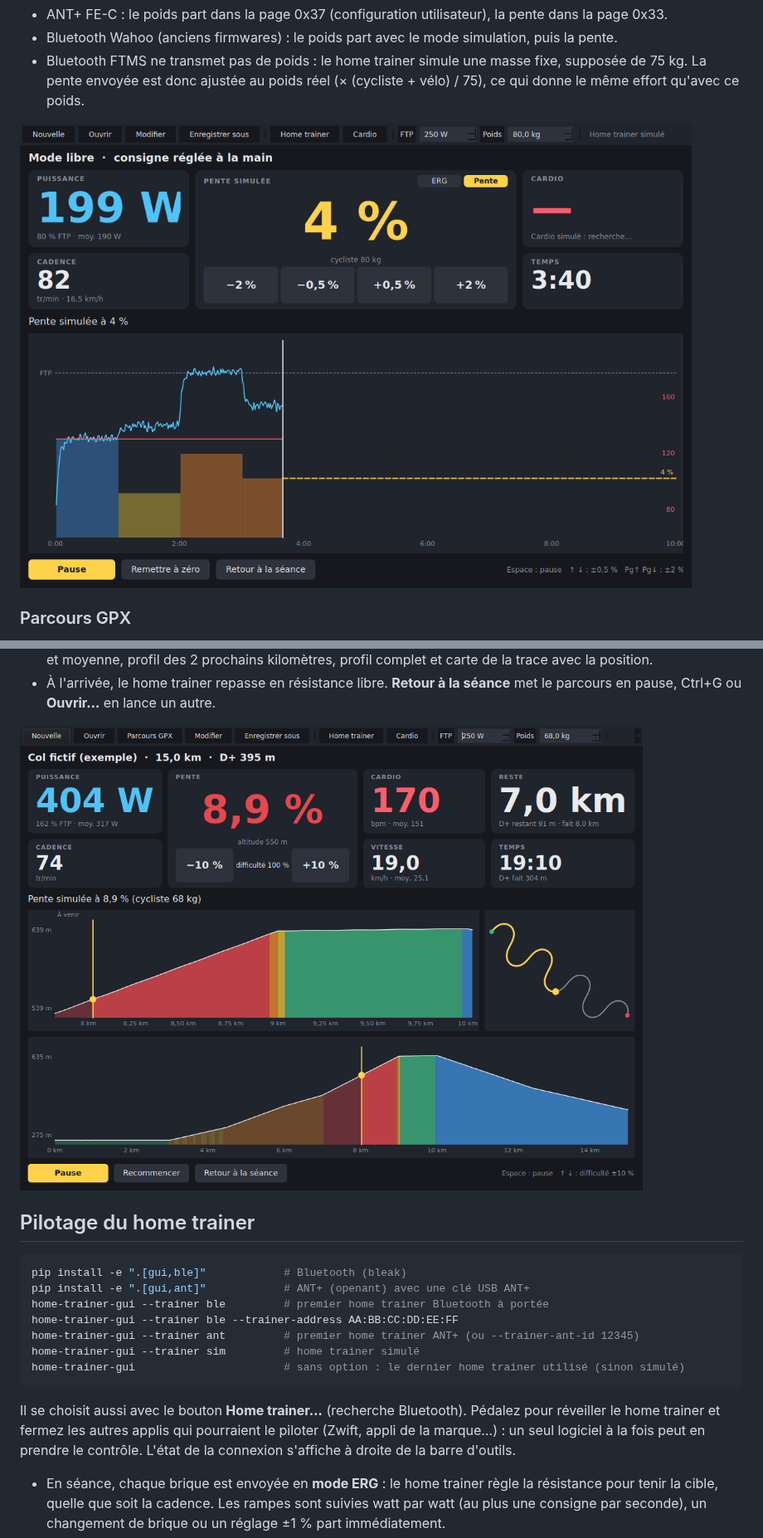
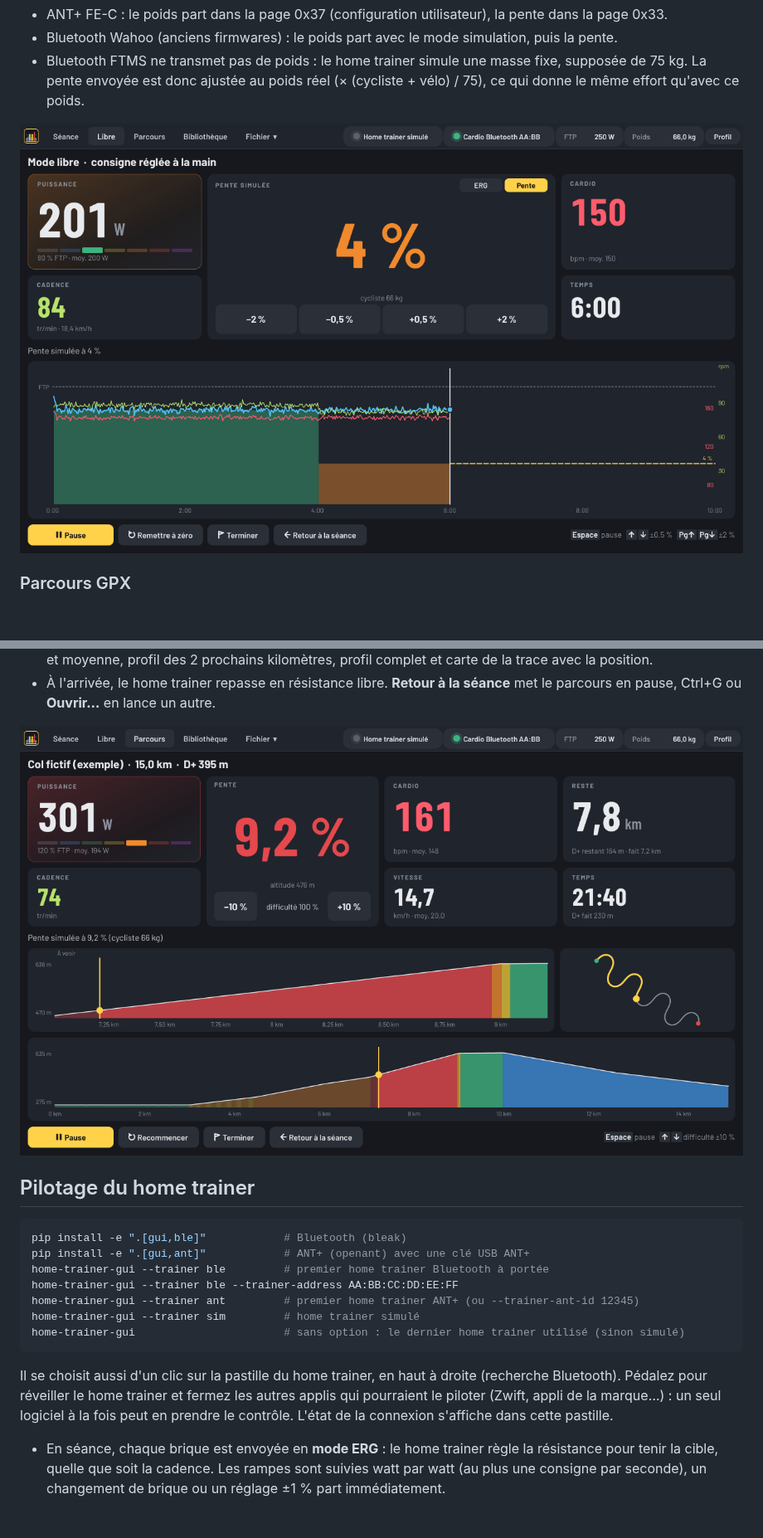
Before and after one commit to Basile-Desmolin/Home_trainer, a Markdown page: README.md, 2 parts joined by grey strips. Shown at 83% size. Rendered like a GitHub page; pictures changed too: docs/mode-pente.png, docs/parcours-gpx.png; blank space fills up the shorter version.

````diff
--- a/README.md
+++ b/README.md
@@ -222,10 +239,10 @@ home-trainer-gui --trainer sim         # home trainer simulé
 home-trainer-gui                       # sans option : le dernier home trainer utilisé (sinon simulé)
 ```
 
-Il se choisit aussi avec le bouton **Home trainer…** (recherche Bluetooth).
+Il se choisit aussi d'un clic sur la pastille du home trainer, en haut à droite (recherche Bluetooth).
 Pédalez pour réveiller le home trainer et fermez les autres applis qui pourraient
 le piloter (Zwift, appli de la marque…) : un seul logiciel à la fois peut en prendre le
-contrôle. L'état de la connexion s'affiche à droite de la barre d'outils.
+contrôle. L'état de la connexion s'affiche dans cette pastille.
 
 - En séance, chaque brique est envoyée en **mode ERG** : le home trainer
   règle la résistance pour tenir la cible, quelle que soit la cadence. Les
````
Also changed, not shown: other parts of README.md (+36 -19 lines), docs/interface.png, docs/mode-libre.png, 15 other files.
